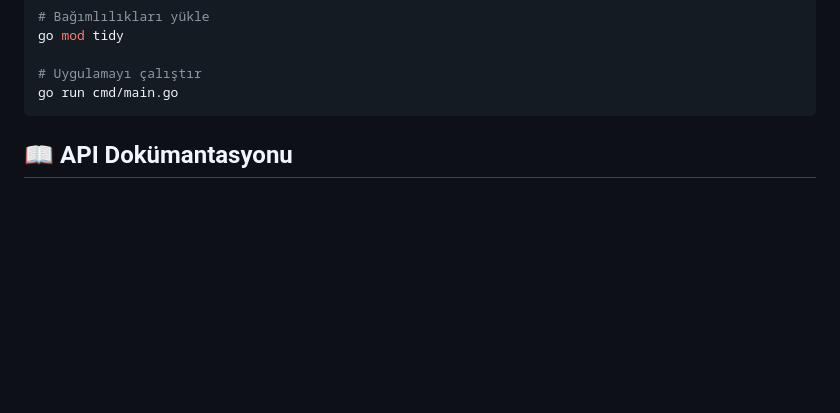
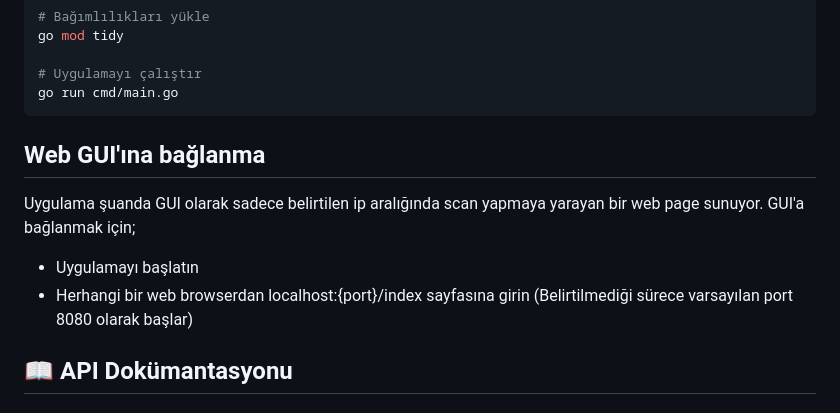
Before and after one commit to junodofbelhaven/network-discovery, a Markdown page: README.md, the part around the change. Rendered like a GitHub page; blank space fills up the shorter version.

````diff
--- a/README.md
+++ b/README.md
@@ -35,6 +35,11 @@ go mod tidy
 go run cmd/main.go
 ```
 
+## Web GUI'ına bağlanma
+Uygulama şuanda GUI olarak sadece belirtilen ip aralığında scan yapmaya yarayan bir web page sunuyor. GUI'a bağlanmak için;
+
+- Uygulamayı başlatın
+- Herhangi bir web browserdan localhost:{port}/index sayfasına girin (Belirtilmediği sürece varsayılan port 8080 olarak başlar)
 
 ## 📖 API Dokümantasyonu
 
````
